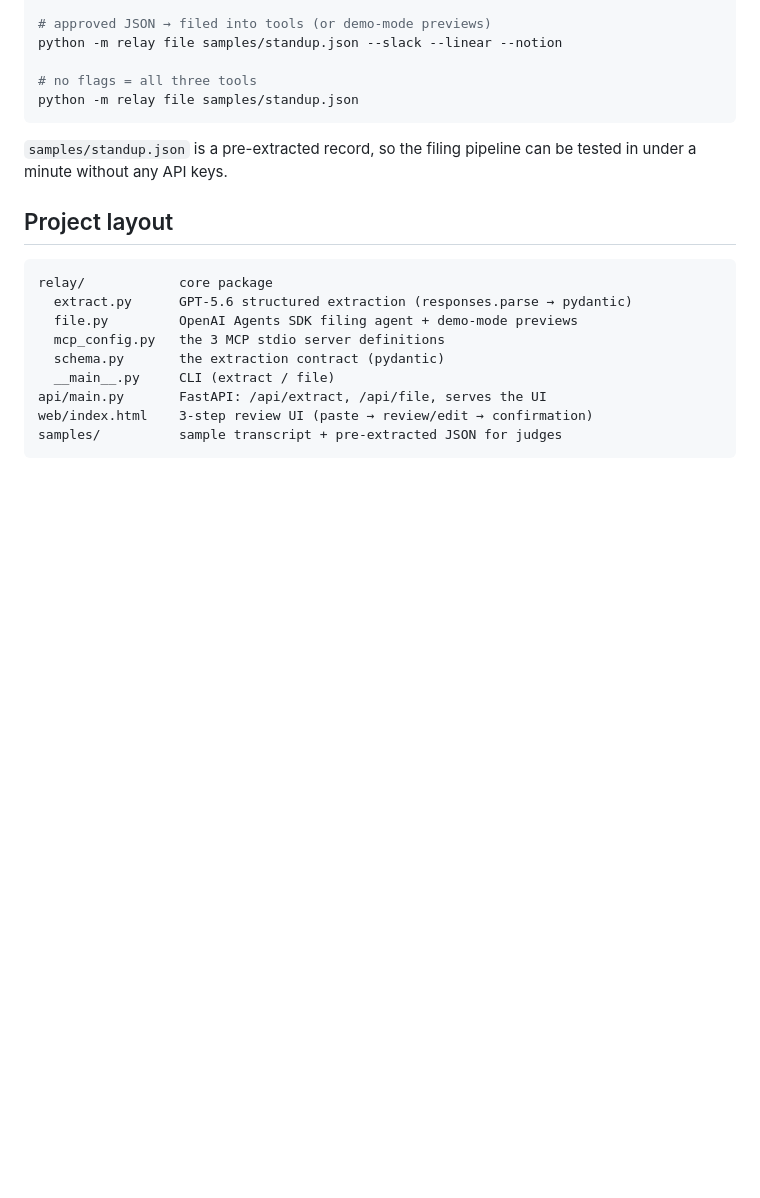
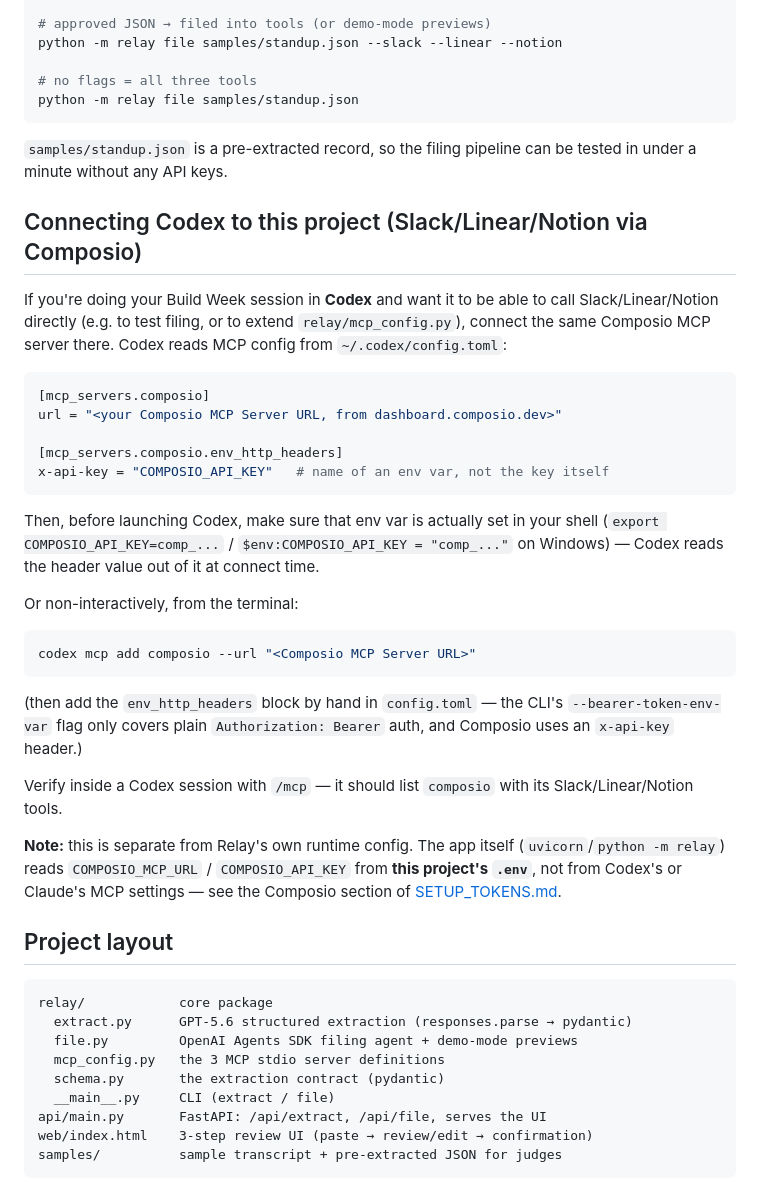
Before and after one commit to sanjai-b-2006/relay-meetings-notes, a Markdown page: README.md, the part around the change. Rendered like a GitHub page; blank space fills up the shorter version.

Commit message:
Document connecting Codex to the Composio MCP server
Add config.toml TOML syntax for Codex (env_http_headers for the
x-api-key auth Composio uses), plus a note that this is separate from
Relay's own runtime .env config.

````diff
--- a/README.md
+++ b/README.md
@@ -82,6 +82,43 @@ python -m relay file samples/standup.json
 `samples/standup.json` is a pre-extracted record, so the filing pipeline can be
 tested in under a minute without any API keys.
 
+## Connecting Codex to this project (Slack/Linear/Notion via Composio)
+
+If you're doing your Build Week session in **Codex** and want it to be able to
+call Slack/Linear/Notion directly (e.g. to test filing, or to extend
+`relay/mcp_config.py`), connect the same Composio MCP server there. Codex
+reads MCP config from `~/.codex/config.toml`:
+
+```toml
+[mcp_servers.composio]
+url = "<your Composio MCP Server URL, from dashboard.composio.dev>"
+
+[mcp_servers.composio.env_http_headers]
+x-api-key = "COMPOSIO_API_KEY"   # name of an env var, not the key itself
+```
+
+Then, before launching Codex, make sure that env var is actually set in your
+shell (`export COMPOSIO_API_KEY=comp_...` / `$env:COMPOSIO_API_KEY = "comp_..."`
+on Windows) — Codex reads the header value out of it at connect time.
+
+Or non-interactively, from the terminal:
+
+```bash
+codex mcp add composio --url "<Composio MCP Server URL>"
+```
+
+(then add the `env_http_headers` block by hand in `config.toml` — the CLI's
+`--bearer-token-env-var` flag only covers plain `Authorization: Bearer`
+auth, and Composio uses an `x-api-key` header.)
+
+Verify inside a Codex session with `/mcp` — it should list `composio` with
+its Slack/Linear/Notion tools.
+
+**Note:** this is separate from Relay's own runtime config. The app itself
+(`uvicorn`/`python -m relay`) reads `COMPOSIO_MCP_URL` / `COMPOSIO_API_KEY`
+from **this project's `.env`**, not from Codex's or Claude's MCP settings —
+see the Composio section of [SETUP_TOKENS.md](SETUP_TOKENS.md#2-composio).
+
 ## Project layout
 
 ```
````
